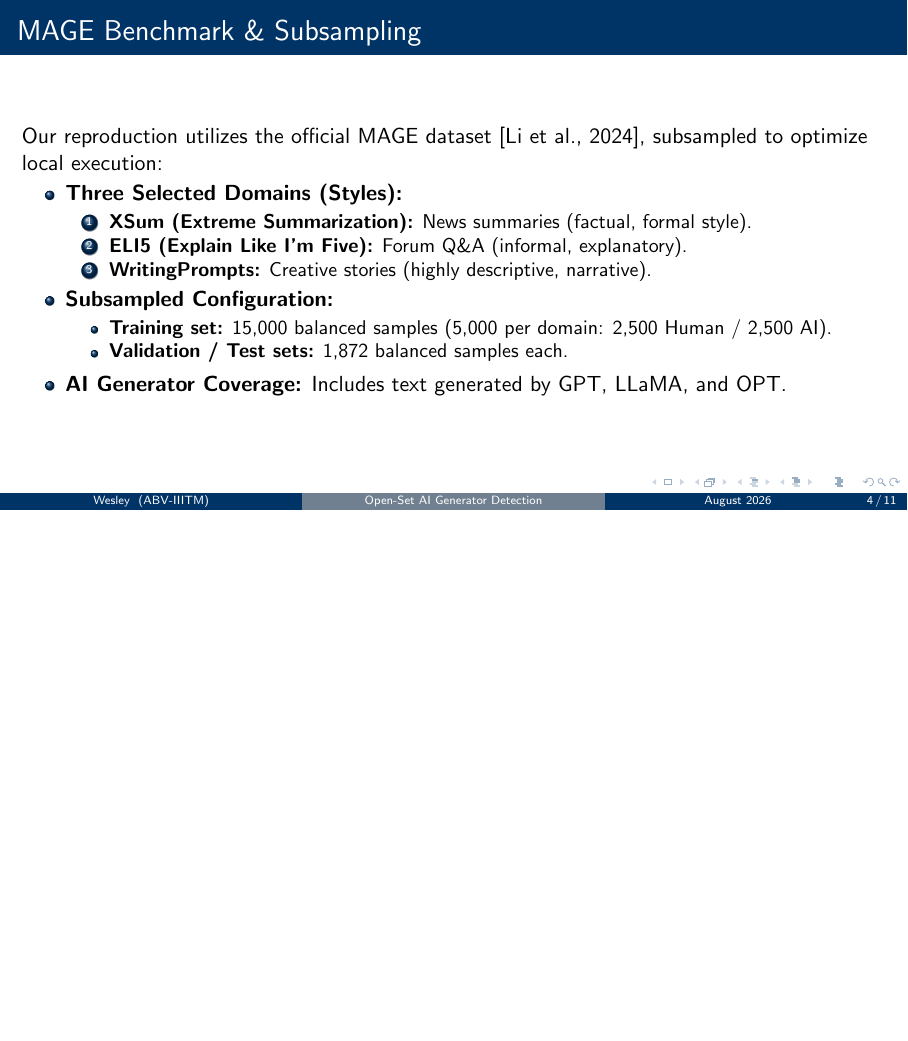
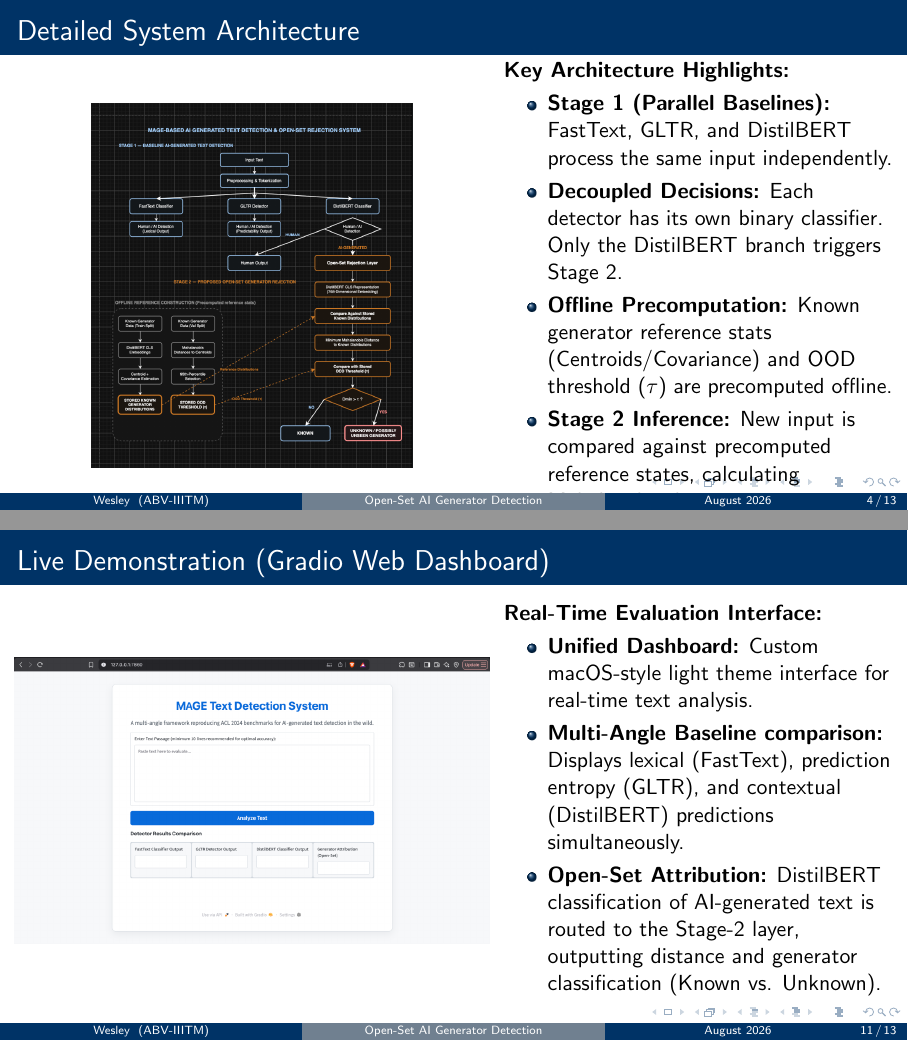
Before and after one commit to wesley-2329/MAGE, LaTeX slides (presentation.tex): page 4 of 11 before the commit and pages 4 and 11 of 13 after it, the two joined at a grey line, the shorter picture padded with empty space. Compiled offline with pdfLaTeX.

Commit message:
Add system architecture and Gradio dashboard figures to presentation slides

```diff
--- a/presentation.tex
+++ b/presentation.tex
@@ -76,7 +76,26 @@
 \end{columns}
 \end{frame}
 
-% Slide 4: MAGE Benchmark & Subsampling
+% Slide 4: Detailed System Architecture
+\begin{frame}{Detailed System Architecture}
+\begin{columns}
+\begin{column}{0.55\textwidth}
+    \centering
+    \includegraphics[height=0.75\textheight,keepaspectratio]{architecture.png}
+\end{column}
+\begin{column}{0.45\textwidth}
+    \textbf{Key Architecture Highlights:}
+    \begin{itemize}
+        \item \textbf{Stage 1 (Parallel Baselines):} FastText, GLTR, and DistilBERT process the same input independently.
+        \item \textbf{Decoupled Decisions:} Each detector has its own binary classifier. Only the DistilBERT branch triggers Stage 2.
+        \item \textbf{Offline Precomputation:} Known generator reference stats (Centroids/Covariance) and OOD threshold ($\tau$) are precomputed offline.
+        \item \textbf{Stage 2 Inference:} New input is compared against precomputed reference states, calculating Mahalanobis distance.
+    \end{itemize}
+\end{column}
+\end{columns}
+\end{frame}
+
+% Slide 5: MAGE Benchmark & Subsampling
 \begin{frame}{MAGE Benchmark \& Subsampling}
 Our reproduction utilizes the official MAGE dataset \cite{li-etal-2024-mage}, subsampled to optimize local execution:
 \begin{itemize}
@@ -189,7 +210,25 @@ GPT (3C) & \textbf{0.6665} & \textbf{0.8006} & \textbf{0.7836} \\
 \end{itemize}
 \end{frame}
 
-% Slide 10: Conclusions & Limitations
+% Slide 11: Live Demonstration (Gradio Web Dashboard)
+\begin{frame}{Live Demonstration (Gradio Web Dashboard)}
+\begin{columns}
+\begin{column}{0.55\textwidth}
+    \centering
+    \includegraphics[width=\textwidth,keepaspectratio]{gradio_interface.png}
+\end{column}
+\begin{column}{0.45\textwidth}
+    \textbf{Real-Time Evaluation Interface:}
+    \begin{itemize}
+        \item \textbf{Unified Dashboard:} Custom macOS-style light theme interface for real-time text analysis.
+        \item \textbf{Multi-Angle Baseline comparison:} Displays lexical (FastText), prediction entropy (GLTR), and contextual (DistilBERT) predictions simultaneously.
+        \item \textbf{Open-Set Attribution:} DistilBERT classification of AI-generated text is routed to the Stage-2 layer, outputting distance and generator classification (Known vs. Unknown).
+    \end{itemize}
+\end{column}
+\end{columns}
+\end{frame}
+
+% Slide 12: Conclusions & Limitations
 \begin{frame}{Conclusions \& Limitations}
 \begin{columns}
 \begin{column}{0.5\textwidth}
```
Also changed, not shown: architecture.png (added), gradio_interface.png (added), presentation.tex (4 more changed lines).
